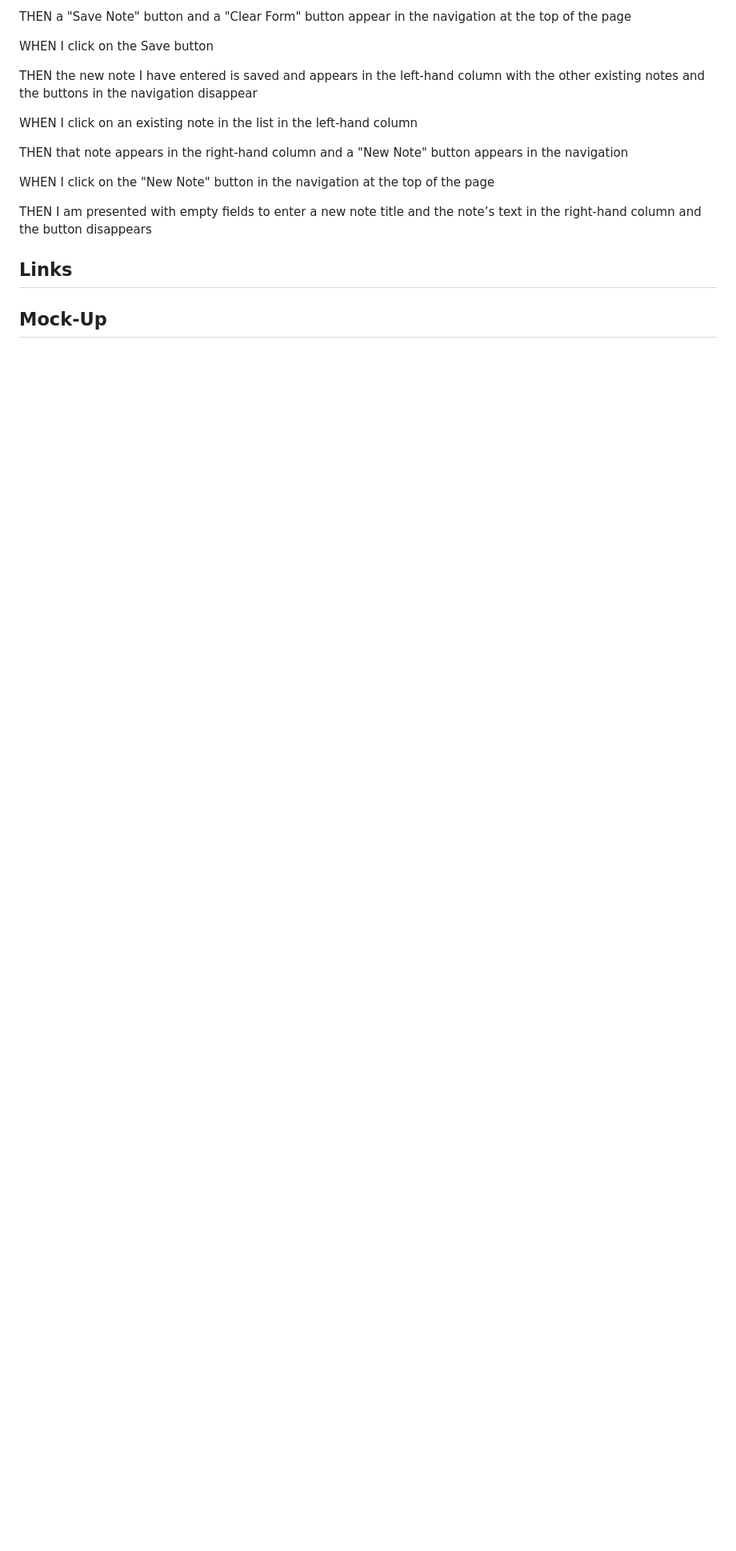
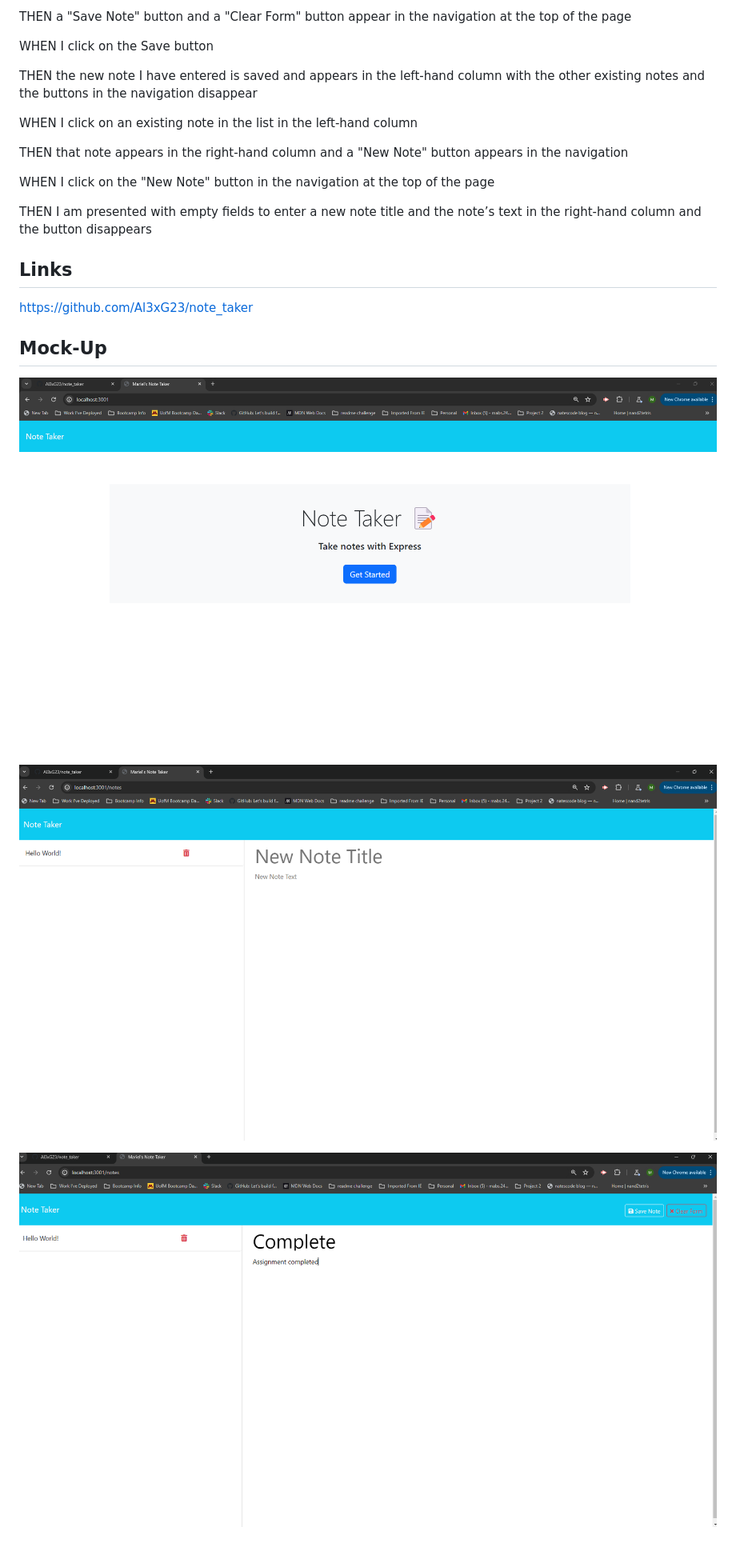
Before and after one commit to Al3xG23/note_taker, a Markdown page: README.md, the part around the change. Shown: that part at 80% size. Drawn GitHub-style; pictures changed too: image-1.png (added), image-2.png (added), image.png (added); blank space fills up the shorter version.

Commit message:
sent to heroku

```diff
--- a/README.md
+++ b/README.md
@@ -39,6 +39,14 @@ THEN I am presented with empty fields to enter a new note title and the note’s
 
 ## Links
 
+https://github.com/Al3xG23/note_taker
+
 
 
 ## Mock-Up
+
+![alt text](image.png)
+
+![alt text](image-1.png)
+
+![alt text](image-2.png)
```
Also changed, not shown: 2 other files.
